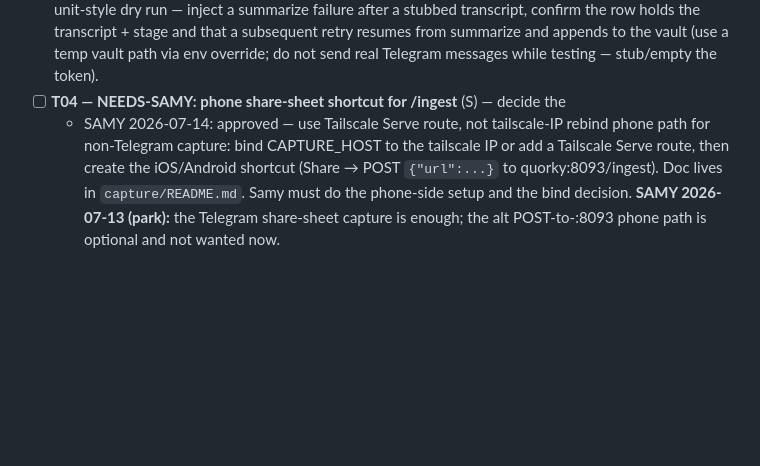
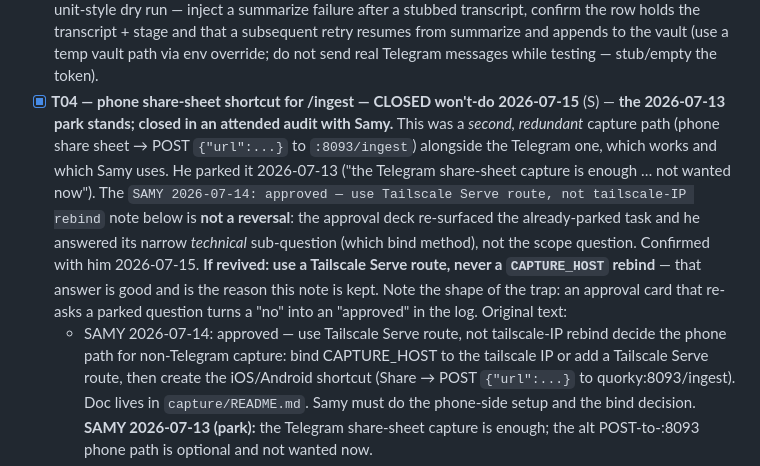
Before and after one commit to Samylay/reels-reader, a Markdown page: ROADMAP.md, the part around the change. Drawn GitHub-style; blank space fills up the shorter version.

Commit message:
roadmap: close T04 won't-do — the 2026-07-13 park stands
The phone share-sheet POST path is a second, redundant way into a capture
pipeline whose Telegram path works and is in use. Samy parked it 2026-07-13;
the 2026-07-14 'approved' note answered the task's narrow bind-method
sub-question after the approval deck re-surfaced an already-parked task, and
is not a reversal. Confirmed attended 2026-07-15.

The Serve-route-not-IP-rebind answer is kept in the task for a future revival.

Co-Authored-By: Claude Opus 4.8 <noreply@anthropic.com>
Claude-Session: https://claude.ai/code/session_01Ly7FpyMy2fphCcpPsrPGLZ

```diff
--- a/ROADMAP.md
+++ b/ROADMAP.md
@@ -70,9 +70,9 @@ Read `CLAUDE.md` first. **Do not re-open decisions settled in `specs/decisions.m
   transcript + stage and that a subsequent retry resumes from summarize and appends to
   the vault (use a temp vault path via env override; do not send real Telegram messages
   while testing — stub/empty the token).
-- [ ] **T04 — NEEDS-SAMY: phone share-sheet shortcut for /ingest** (S) — decide the
+- [x] **T04 — phone share-sheet shortcut for /ingest — CLOSED won't-do 2026-07-15** (S) — **the 2026-07-13 park stands; closed in an attended audit with Samy.** This was a *second, redundant* capture path (phone share sheet → POST `{"url":...}` to `:8093/ingest`) alongside the Telegram one, which works and which Samy uses. He parked it 2026-07-13 ("the Telegram share-sheet capture is enough … not wanted now"). The `SAMY 2026-07-14: approved — use Tailscale Serve route, not tailscale-IP rebind` note below is **not a reversal**: the approval deck re-surfaced the already-parked task and he answered its narrow *technical* sub-question (which bind method), not the scope question. Confirmed with him 2026-07-15. **If revived: use a Tailscale Serve route, never a `CAPTURE_HOST` rebind** — that answer is good and is the reason this note is kept. Note the shape of the trap: an approval card that re-asks a parked question turns a "no" into an "approved" in the log. Original text:
   - SAMY 2026-07-14: approved — use Tailscale Serve route, not tailscale-IP rebind
-  phone path for non-Telegram capture: bind CAPTURE_HOST to the tailscale IP or add a
+  decide the phone path for non-Telegram capture: bind CAPTURE_HOST to the tailscale IP or add a
   Tailscale Serve route, then create the iOS/Android shortcut (Share → POST
   `{"url":...}` to quorky:8093/ingest). Doc lives in `capture/README.md`. Samy must do
   the phone-side setup and the bind decision.
```
